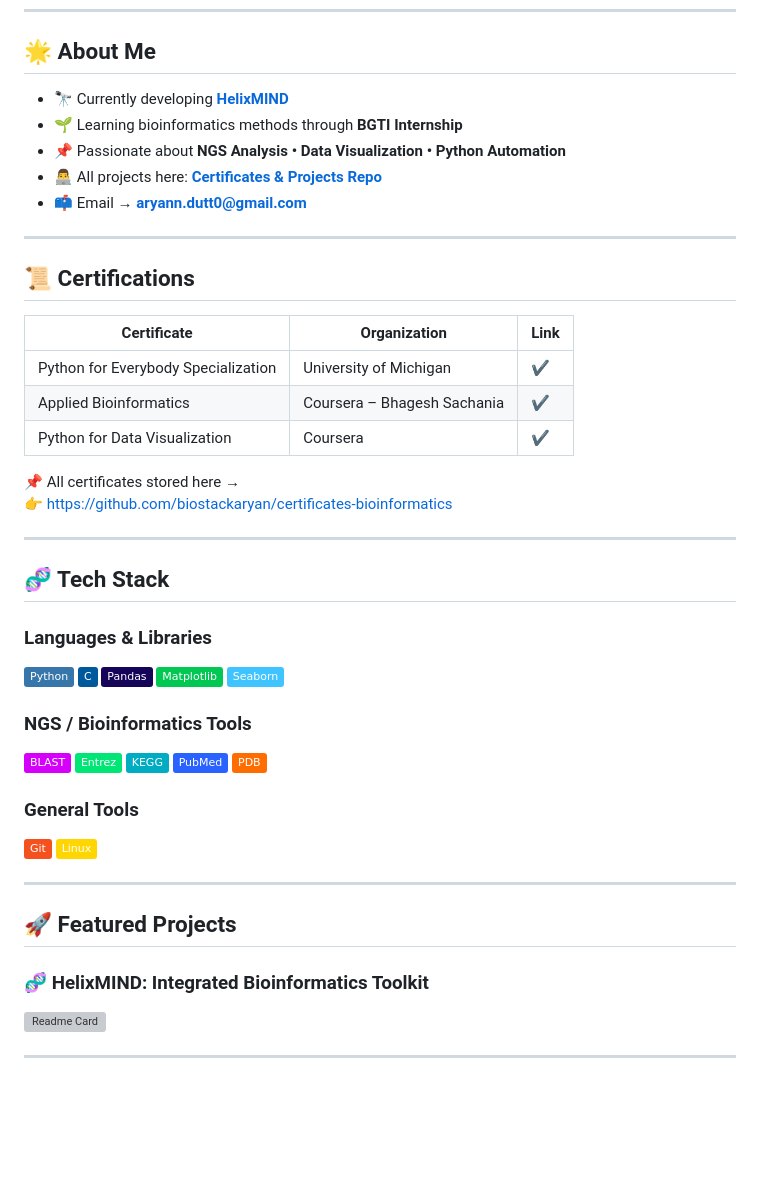
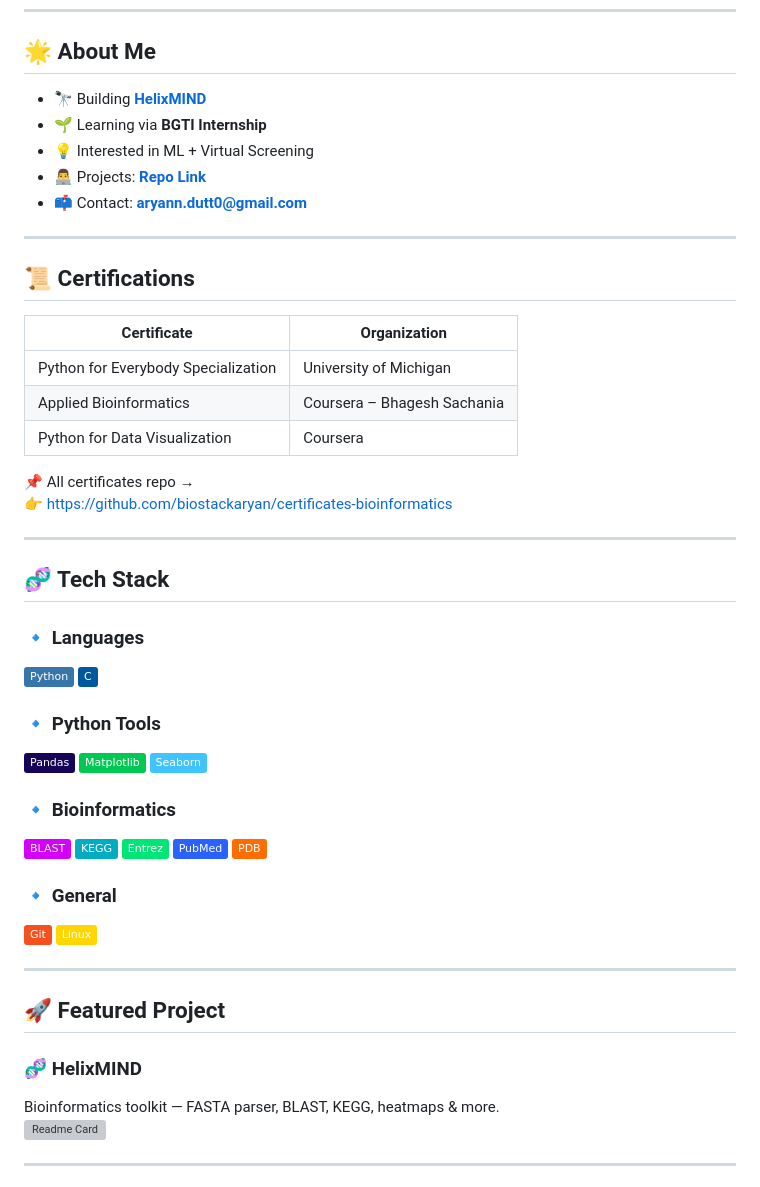
Before and after one commit to biostackaryan/biostackaryan, a Markdown page: README.md, the part around one of its changes. GitHub-like rendering; badges without logos; blank space fills up the shorter version; grey boxes are pictures that could not be loaded.

```diff
--- a/README.md
+++ b/README.md
@@ -16,52 +16,55 @@
 
 ## 🌟 About Me
 
-- 🔭 Currently developing **[HelixMIND](https://huggingface.co/spaces/Biostackaryan/helixmind)**
-- 🌱 Learning bioinformatics methods through **BGTI Internship**
-- 📌 Passionate about **NGS Analysis • Data Visualization • Python Automation**
-- 👨‍💻 All projects here: **[Certificates & Projects Repo](https://github.com/biostackaryan/certificates-bioinformatics)**
-- 📫 Email → **aryann.dutt0@gmail.com**
+- 🔭 Building **[HelixMIND](https://huggingface.co/spaces/Biostackaryan/helixmind)**
+- 🌱 Learning via **BGTI Internship**
+- 💡 Interested in ML + Virtual Screening
+- 👨‍💻 Projects: **[Repo Link](https://github.com/biostackaryan/certificates-bioinformatics)**
+- 📫 Contact: **aryann.dutt0@gmail.com**
 
 ---
 
 ## 📜 Certifications
 
-| Certificate | Organization | Link |
-|------------|--------------|------|
-| Python for Everybody Specialization | University of Michigan | ✔️ |
-| Applied Bioinformatics | Coursera – Bhagesh Sachania | ✔️ |
-| Python for Data Visualization | Coursera | ✔️ |
+| Certificate | Organization |
+|------------|--------------|
+| Python for Everybody Specialization | University of Michigan |
+| Applied Bioinformatics | Coursera – Bhagesh Sachania |
+| Python for Data Visualization | Coursera |
 
-📌 All certificates stored here →
+📌 All certificates repo →
 👉 https://github.com/biostackaryan/certificates-bioinformatics
 
 ---
 
 ## 🧬 Tech Stack
 
-### **Languages & Libraries**
+### 🔹 Languages
 ![Python](https://img.shields.io/badge/Python-3776AB?style=flat&logo=python&logoColor=white)
 ![C](https://img.shields.io/badge/C-00599C?style=flat&logo=c&logoColor=white)
+
+### 🔹 Python Tools
 ![Pandas](https://img.shields.io/badge/Pandas-150458?style=flat&logo=pandas&logoColor=white)
 ![Matplotlib](https://img.shields.io/badge/Matplotlib-00C853?style=flat&logo=plotly&logoColor=white)
 ![Seaborn](https://img.shields.io/badge/Seaborn-40C4FF?style=flat&logoColor=black)
 
-### **NGS / Bioinformatics Tools**
+### 🔹 Bioinformatics
 ![BLAST](https://img.shields.io/badge/BLAST-D500F9?style=flat)
+![KEGG](https://img.shields.io/badge/KEGG-00ACC1?style=flat)
 ![Entrez](https://img.shields.io/badge/Entrez-00E676?style=flat)
-![KEGG](https://img.shields.io/badge/KEGG-00ACC1?style=flat)
 ![PubMed](https://img.shields.io/badge/PubMed-2962FF?style=flat)
 ![PDB](https://img.shields.io/badge/PDB-FF6D00?style=flat)
 
-### **General Tools**
+### 🔹 General
 ![Git](https://img.shields.io/badge/Git-F4511E?style=flat&logo=git&logoColor=white)
 ![Linux](https://img.shields.io/badge/Linux-FFD600?style=flat&logo=linux&logoColor=black)
 
 ---
 
-## 🚀 Featured Projects
+## 🚀 Featured Project
 
-### 🧬 HelixMIND: Integrated Bioinformatics Toolkit
+### 🧬 HelixMIND
+Bioinformatics toolkit — FASTA parser, BLAST, KEGG, heatmaps & more.
 [![Readme Card](https://github-readme-stats.vercel.app/api/pin/?username=biostackaryan&repo=helixmind&theme=tokyonight&hide_border=true)](https://github.com/biostackaryan/helixmind)
 
 ---
```
Also changed, not shown: other parts of README.md (+57 -23 lines).
